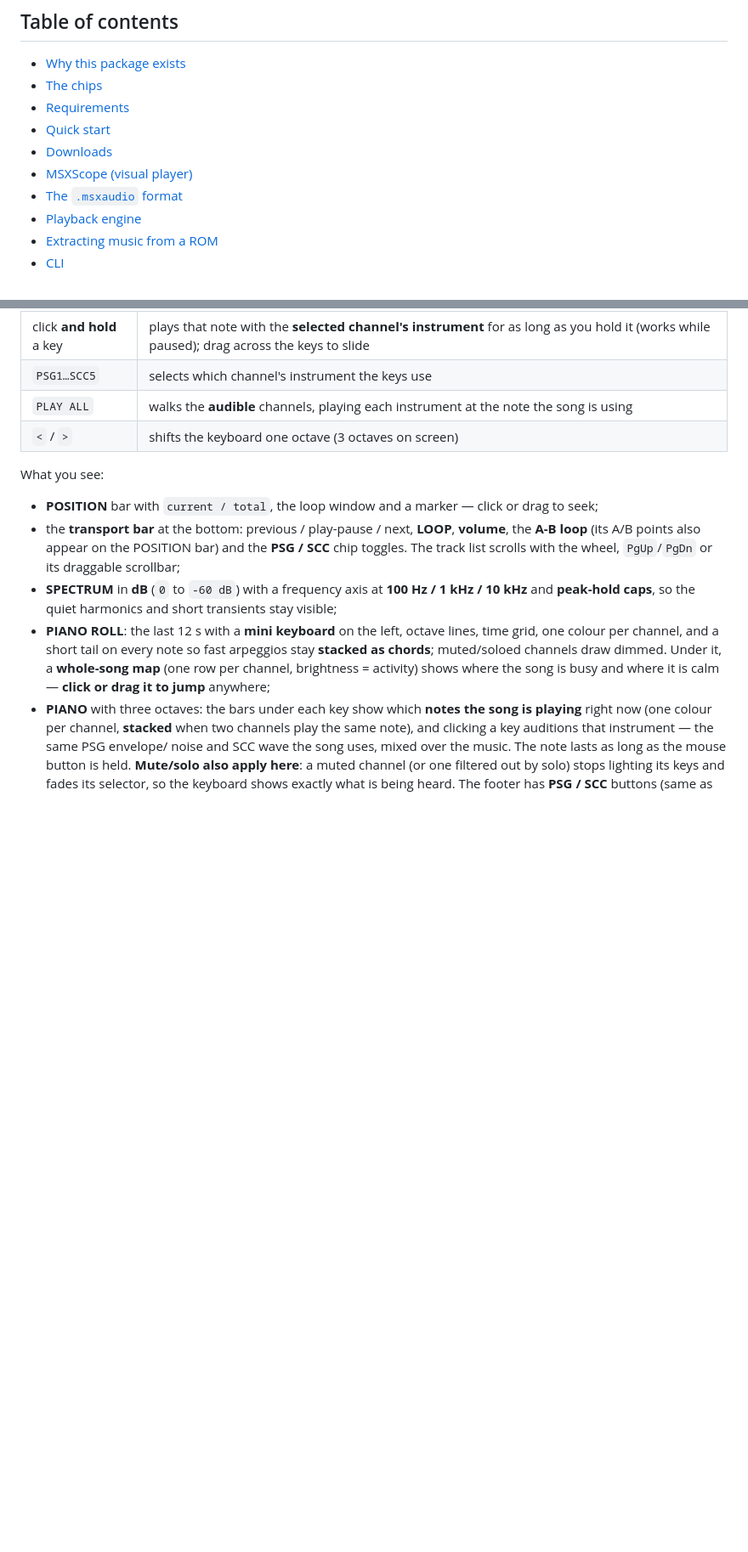
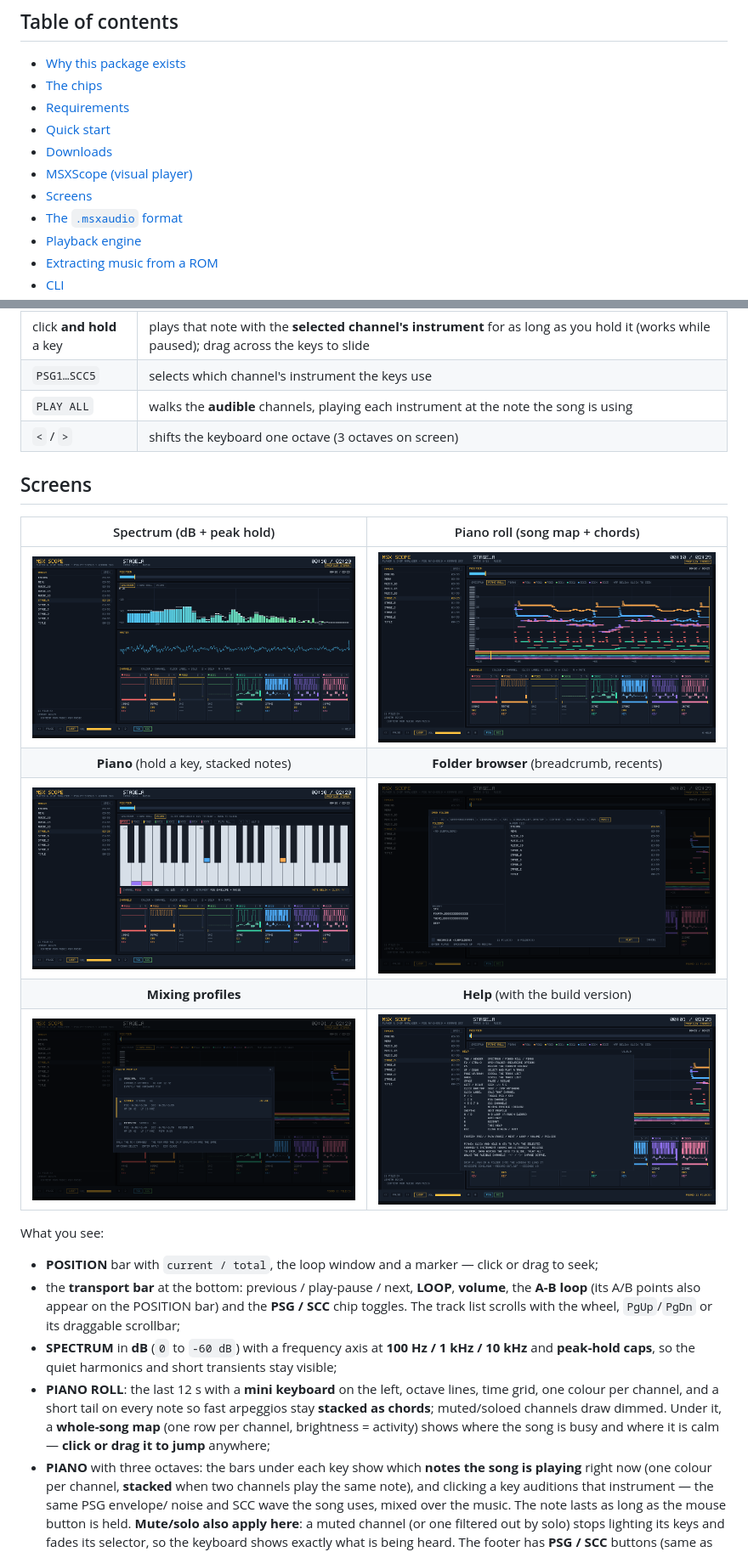
Before and after one commit to wagenheimer/MsxAudio, a Markdown page: README.md, 2 parts joined by grey strips. Shown at 85% size. Rendered like a GitHub page; pictures changed too: docs/media/folder-browser.png (added), docs/media/help.png (added), docs/media/piano-roll.png (added); blank space fills up the shorter version.

```diff
--- a/README.md
+++ b/README.md
@@ -36,6 +36,7 @@ dotnet add package Wagenheimer.MsxAudio.MonoGame  # optional MonoGame bridge
 - [Quick start](#quick-start)
 - [Downloads](#downloads)
 - [MSXScope (visual player)](#msxscope-visual-player)
+- [Screens](#screens)
 - [The `.msxaudio` format](#the-msxaudio-format)
 - [Playback engine](#playback-engine)
 - [Extracting music from a ROM](#extracting-music-from-a-rom)
@@ -170,6 +171,16 @@ In the **piano** view:
 | `PLAY ALL` | walks the **audible** channels, playing each instrument at the note the song is using |
 | `<` / `>` | shifts the keyboard one octave (3 octaves on screen) |
 
+## Screens
+
+| Spectrum (dB + peak hold) | Piano roll (song map + chords) |
+| :---: | :---: |
+| <img src="docs/media/spectrum.png" width="100%"> | <img src="docs/media/piano-roll.png" width="100%"> |
+| **Piano** (hold a key, stacked notes) | **Folder browser** (breadcrumb, recents) |
+| <img src="docs/media/piano.png" width="100%"> | <img src="docs/media/folder-browser.png" width="100%"> |
+| **Mixing profiles** | **Help** (with the build version) |
+| <img src="docs/media/profiles.png" width="100%"> | <img src="docs/media/help.png" width="100%"> |
+
 What you see:
 
 - **POSITION** bar with `current / total`, the loop window and a marker — click or drag to seek;
```
Also changed, not shown: other parts of README.md (+21 -8 lines), 5 other files.
